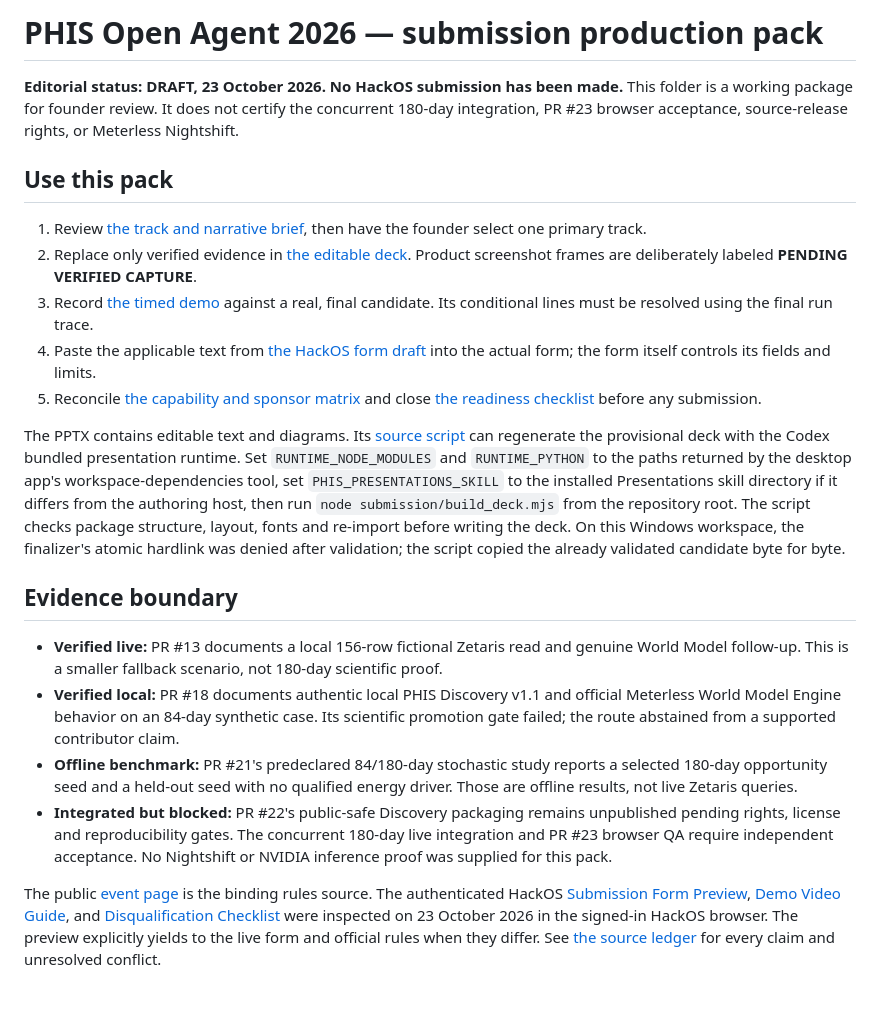
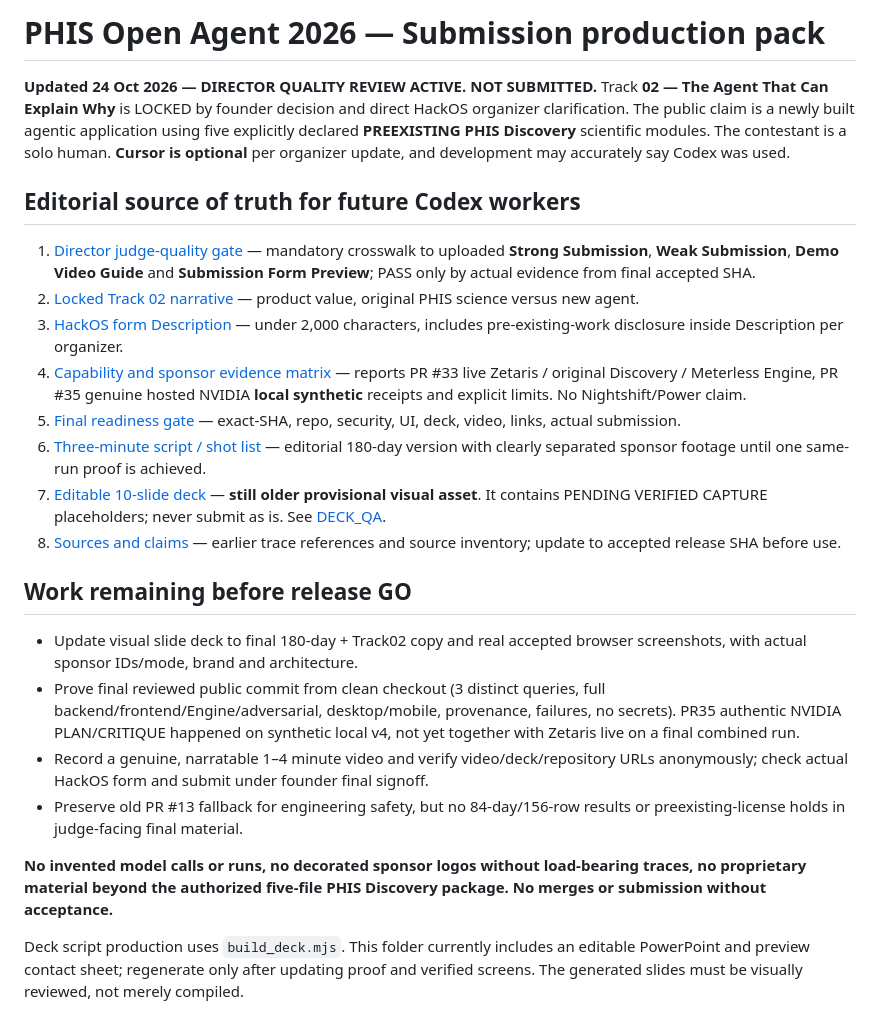
Before and after one commit to EnriqueDGProg/PHIS-OpenAgent-2026, a Markdown page: submission/README.md, the part around the change. Drawn GitHub-style.

Commit message:
docs: appoint judge-quality gate as submission pack source of truth

```diff
--- a/submission/README.md
+++ b/submission/README.md
@@ -1,22 +1,26 @@
-# PHIS Open Agent 2026 — submission production pack
+# PHIS Open Agent 2026 — Submission production pack
 
-**Editorial status: DRAFT, 23 October 2026. No HackOS submission has been made.** This folder is a working package for founder review. It does not certify the concurrent 180-day integration, PR #23 browser acceptance, source-release rights, or Meterless Nightshift.
+**Updated 24 Oct 2026 — DIRECTOR QUALITY REVIEW ACTIVE. NOT SUBMITTED.**
+Track **02 — The Agent That Can Explain Why** is LOCKED by founder decision and direct HackOS organizer clarification. The public claim is a newly built agentic application using five explicitly declared **PREEXISTING PHIS Discovery** scientific modules. The contestant is a solo human. **Cursor is optional** per organizer update, and development may accurately say Codex was used.
 
-## Use this pack
+## Editorial source of truth for future Codex workers
 
-1. Review [the track and narrative brief](NARRATIVE_AND_TRACK.md), then have the founder select one primary track.
-2. Replace only verified evidence in [the editable deck](deck/PHIS_Open_Agent_2026_Submission_Deck.pptx). Product screenshot frames are deliberately labeled **PENDING VERIFIED CAPTURE**.
-3. Record [the timed demo](DEMO_SCRIPT_AND_STORYBOARD.md) against a real, final candidate. Its conditional lines must be resolved using the final run trace.
-4. Paste the applicable text from [the HackOS form draft](HACKOS_FORM_DRAFT.md) into the actual form; the form itself controls its fields and limits.
-5. Reconcile [the capability and sponsor matrix](CAPABILITY_AND_SPONSOR_MATRIX.md) and close [the readiness checklist](FINAL_READINESS_CHECKLIST.md) before any submission.
+1. [Director judge-quality gate](JUDGE_QUALITY_GATE_2026-10-24.md) — mandatory crosswalk to uploaded **Strong Submission**, **Weak Submission**, **Demo Video Guide** and **Submission Form Preview**; PASS only by actual evidence from final accepted SHA.
+2. [Locked Track 02 narrative](NARRATIVE_AND_TRACK.md) — product value, original PHIS science versus new agent.
+3. [HackOS form Description](HACKOS_FORM_DRAFT.md) — under 2,000 characters, includes pre-existing-work disclosure inside Description per organizer.
+4. [Capability and sponsor evidence matrix](CAPABILITY_AND_SPONSOR_MATRIX.md) — reports PR #33 live Zetaris / original Discovery / Meterless Engine, PR #35 genuine hosted NVIDIA **local synthetic** receipts and explicit limits. No Nightshift/Power claim.
+5. [Final readiness gate](FINAL_READINESS_CHECKLIST.md) — exact-SHA, repo, security, UI, deck, video, links, actual submission.
+6. [Three-minute script / shot list](DEMO_SCRIPT_AND_STORYBOARD.md) — editorial 180-day version with clearly separated sponsor footage until one same-run proof is achieved.
+7. [Editable 10-slide deck](deck/PHIS_Open_Agent_2026_Submission_Deck.pptx) — **still older provisional visual asset**. It contains PENDING VERIFIED CAPTURE placeholders; never submit as is. See [DECK_QA](DECK_QA.md).
+8. [Sources and claims](SOURCES_AND_CLAIMS.md) — earlier trace references and source inventory; update to accepted release SHA before use.
 
-The PPTX contains editable text and diagrams. Its [source script](build_deck.mjs) can regenerate the provisional deck with the Codex bundled presentation runtime. Set `RUNTIME_NODE_MODULES` and `RUNTIME_PYTHON` to the paths returned by the desktop app's workspace-dependencies tool, set `PHIS_PRESENTATIONS_SKILL` to the installed Presentations skill directory if it differs from the authoring host, then run `node submission/build_deck.mjs` from the repository root. The script checks package structure, layout, fonts and re-import before writing the deck. On this Windows workspace, the finalizer's atomic hardlink was denied after validation; the script copied the already validated candidate byte for byte.
+## Work remaining before release GO
 
-## Evidence boundary
+- Update visual slide deck to final 180-day + Track02 copy and real accepted browser screenshots, with actual sponsor IDs/mode, brand and architecture.
+- Prove final reviewed public commit from clean checkout (3 distinct queries, full backend/frontend/Engine/adversarial, desktop/mobile, provenance, failures, no secrets). PR35 authentic NVIDIA PLAN/CRITIQUE happened on synthetic local v4, not yet together with Zetaris live on a final combined run.
+- Record a genuine, narratable 1–4 minute video and verify video/deck/repository URLs anonymously; check actual HackOS form and submit under founder final signoff.
+- Preserve old PR #13 fallback for engineering safety, but no 84-day/156-row results or preexisting-license holds in judge-facing final material.
 
-- **Verified live:** PR #13 documents a local 156-row fictional Zetaris read and genuine World Model follow-up. This is a smaller fallback scenario, not 180-day scientific proof.
-- **Verified local:** PR #18 documents authentic local PHIS Discovery v1.1 and official Meterless World Model Engine behavior on an 84-day synthetic case. Its scientific promotion gate failed; the route abstained from a supported contributor claim.
-- **Offline benchmark:** PR #21's predeclared 84/180-day stochastic study reports a selected 180-day opportunity seed and a held-out seed with no qualified energy driver. Those are offline results, not live Zetaris queries.
-- **Integrated but blocked:** PR #22's public-safe Discovery packaging remains unpublished pending rights, license and reproducibility gates. The concurrent 180-day live integration and PR #23 browser QA require independent acceptance. No Nightshift or NVIDIA inference proof was supplied for this pack.
+**No invented model calls or runs, no decorated sponsor logos without load-bearing traces, no proprietary material beyond the authorized five-file PHIS Discovery package. No merges or submission without acceptance.**
 
-The public [event page](https://hackathon.genai.works/event/open-agent-hackathon-2026) is the binding rules source. The authenticated HackOS [Submission Form Preview](https://hackathon.genai.works/resources?id=01a08ff1-55f6-7358-9501-cb7f1883e33c), [Demo Video Guide](https://hackathon.genai.works/resources?id=01a08ff1-562f-733f-9ae0-baf2c7ac152b), and [Disqualification Checklist](https://hackathon.genai.works/resources?id=01a08ff1-54d4-7755-a317-3c4167175ef8) were inspected on 23 October 2026 in the signed-in HackOS browser. The preview explicitly yields to the live form and official rules when they differ. See [the source ledger](SOURCES_AND_CLAIMS.md) for every claim and unresolved conflict.
+Deck script production uses `build_deck.mjs`. This folder currently includes an editable PowerPoint and preview contact sheet; regenerate only after updating proof and verified screens. The generated slides must be visually reviewed, not merely compiled.
```
